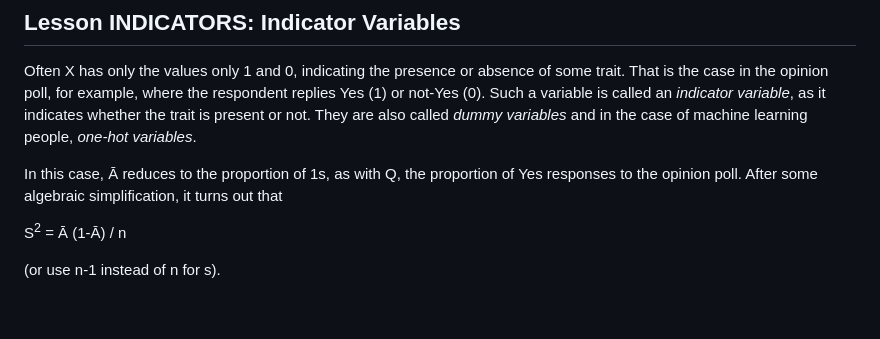
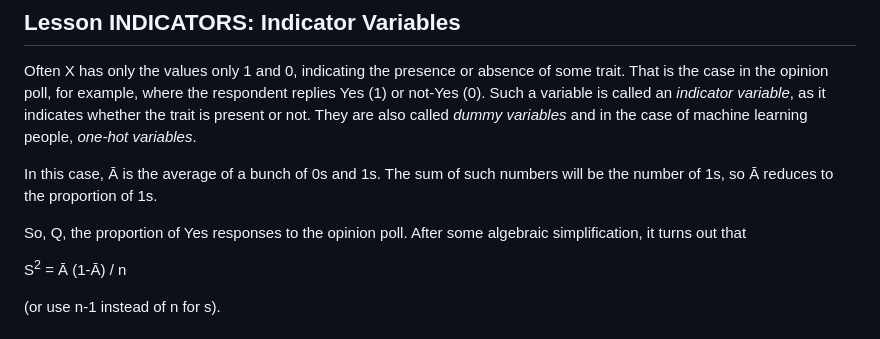
Before and after one commit to matloff/fastStat, a Markdown page: README.md, the part around the change. GitHub-like rendering; blank space fills up the shorter version.

Commit message:
still on CI for p

```diff
--- a/README.md
+++ b/README.md
@@ -344,9 +344,12 @@ variable is called an *indicator variable*, as it indicates whether the
 trait is present or not.  They are also called *dummy variables* and in
 the case of machine learning people, *one-hot variables*.
 
-In this case, &#x100; reduces to the proportion of 1s, as with Q, the
-proportion of Yes responses to the opinion poll.  After some algebraic
-simplification, it turns out that
+In this case, &#x100; is the average of a bunch of 0s and 1s.  The sum
+of such numbers will be the number of 1s, so &#x100;
+reduces to the proportion of 1s.
+
+So, Q, the proportion of Yes responses to the opinion poll.  After some
+algebraic simplification, it turns out that
 
 S<sup>2</sup> = &#x100; (1-&#x100;) / n
 
```
